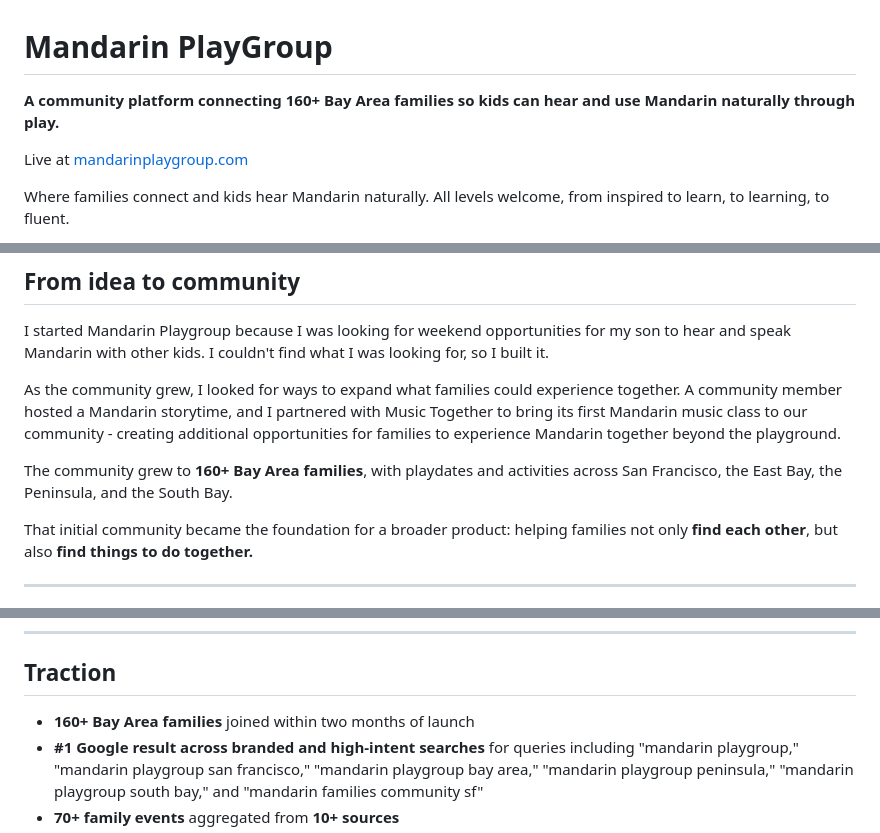
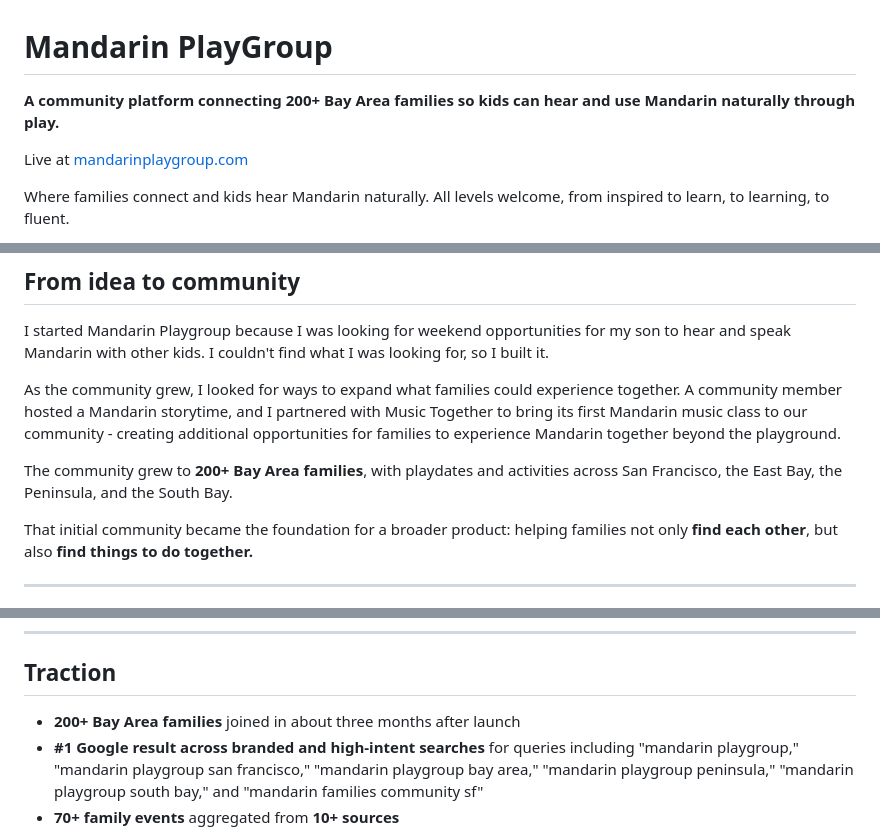
Before and after one commit to lprogers/mandarin-playgroup, a Markdown page: README.md, 3 parts joined by grey strips. GitHub-like rendering.

Commit message:
Update member count to 200+ families (#1)
* Update member count to 200+ families

Co-Authored-By: Claude Opus 5.5 <noreply@anthropic.com>
Claude-Session: https://claude.ai/code/session_01TmA6vMMCe1kvjwRLDrRcjU

* README: about three months to 200+ families

Co-Authored-By: Claude Opus 5.5 <noreply@anthropic.com>
Claude-Session: https://claude.ai/code/session_01TmA6vMMCe1kvjwRLDrRcjU

---------

Co-authored-by: Claude <noreply@anthropic.com>

```diff
--- a/README.md
+++ b/README.md
@@ -1,6 +1,6 @@
 # Mandarin PlayGroup
 
-**A community platform connecting 160+ Bay Area families so kids can hear and use Mandarin naturally through play.**
+**A community platform connecting 200+ Bay Area families so kids can hear and use Mandarin naturally through play.**
 
 Live at [mandarinplaygroup.com](https://mandarinplaygroup.com/)
 
@@ -34,7 +34,7 @@ I started Mandarin Playgroup because I was looking for weekend opportunities for
 
 As the community grew, I looked for ways to expand what families could experience together. A community member hosted a Mandarin storytime, and I partnered with Music Together to bring its first Mandarin music class to our community - creating additional opportunities for families to experience Mandarin together beyond the playground.
 
-The community grew to **160+ Bay Area families**, with playdates and activities across San Francisco, the East Bay, the Peninsula, and the South Bay.
+The community grew to **200+ Bay Area families**, with playdates and activities across San Francisco, the East Bay, the Peninsula, and the South Bay.
 
 That initial community became the foundation for a broader product: helping families not only **find each other**, but also **find things to do together.**
 
@@ -238,7 +238,7 @@ I then incorporated AI directly into the product:
 
 ## Traction
 
-- **160+ Bay Area families** joined within two months of launch
+- **200+ Bay Area families** joined in about three months after launch
 - **#1 Google result across branded and high-intent searches** for queries including "mandarin playgroup," "mandarin playgroup san francisco," "mandarin playgroup bay area," "mandarin playgroup peninsula," "mandarin playgroup south bay," and "mandarin families community sf"
 - **70+ family events** aggregated from **10+ sources**
 - Calendar data refreshed automatically **twice daily**
```
